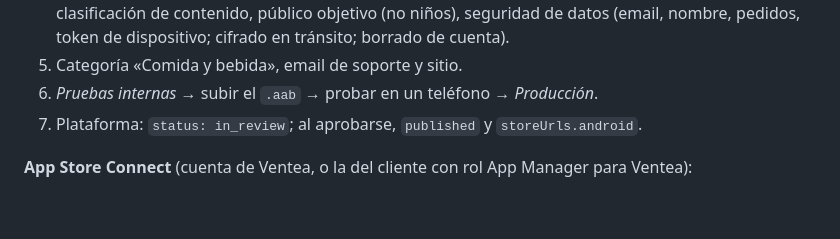
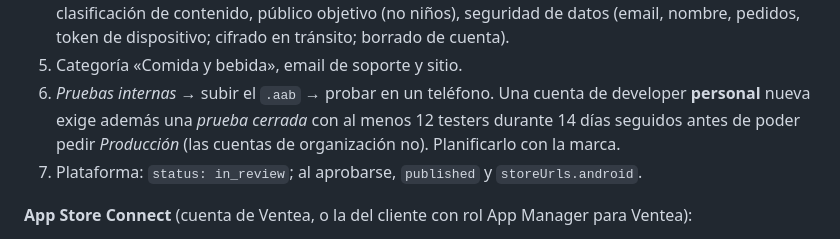
Before and after one commit to MarionMBC/ventea, a Markdown page: docs/white-label.md, the part around one of its changes. GitHub-like rendering; blank space fills up the shorter version.

```diff
--- a/docs/white-label.md
+++ b/docs/white-label.md
@@ -306,7 +322,10 @@ Ventea):
    anuncios: no, clasificación de contenido, público objetivo (no niños), seguridad de datos
    (email, nombre, pedidos, token de dispositivo; cifrado en tránsito; borrado de cuenta).
 5. Categoría «Comida y bebida», email de soporte y sitio.
-6. _Pruebas internas_ → subir el `.aab` → probar en un teléfono → _Producción_.
+6. _Pruebas internas_ → subir el `.aab` → probar en un teléfono. Una cuenta de developer
+   **personal** nueva exige además una _prueba cerrada_ con al menos 12 testers durante 14 días
+   seguidos antes de poder pedir _Producción_ (las cuentas de organización no). Planificarlo con
+   la marca.
 7. Plataforma: `status: in_review`; al aprobarse, `published` y `storeUrls.android`.
 
 **App Store Connect** (cuenta de Ventea, o la del cliente con rol App Manager para Ventea):
```
Also changed, not shown: other parts of docs/white-label.md (+38 -20 lines).
